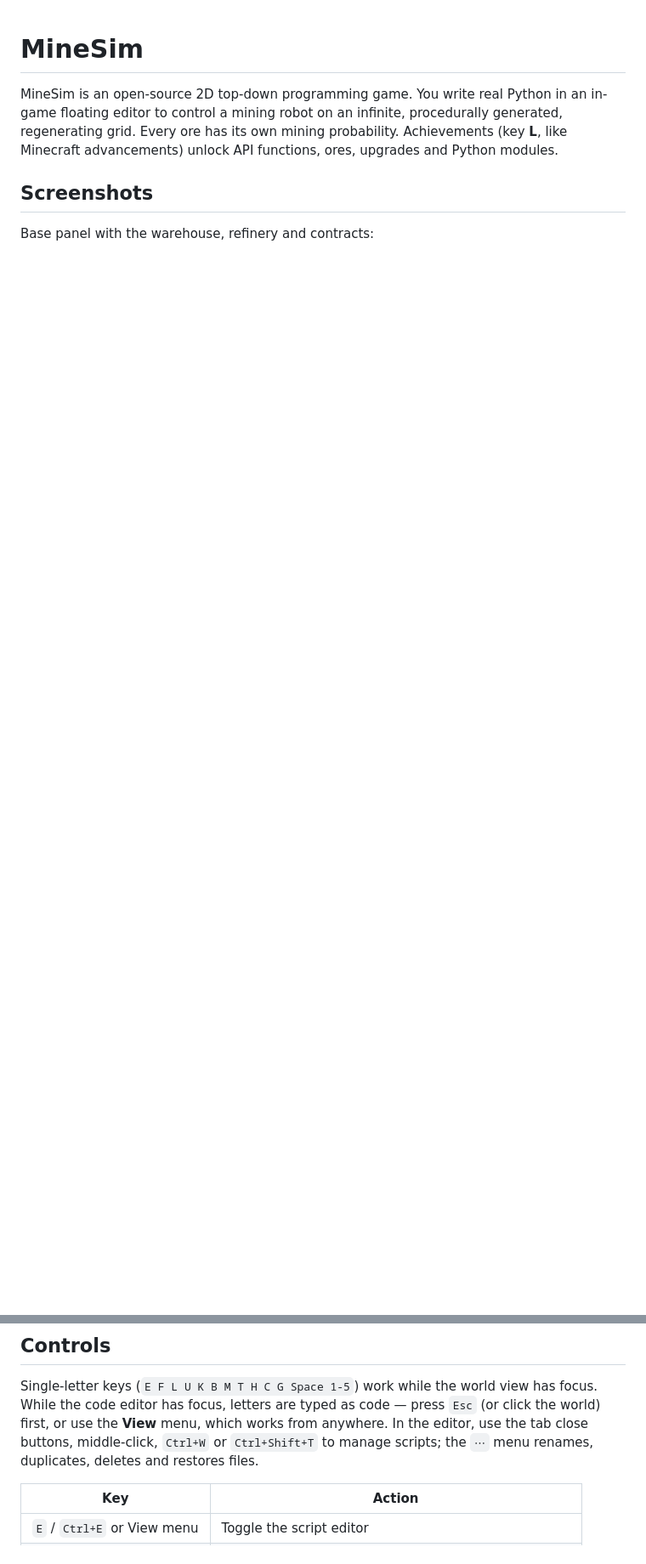
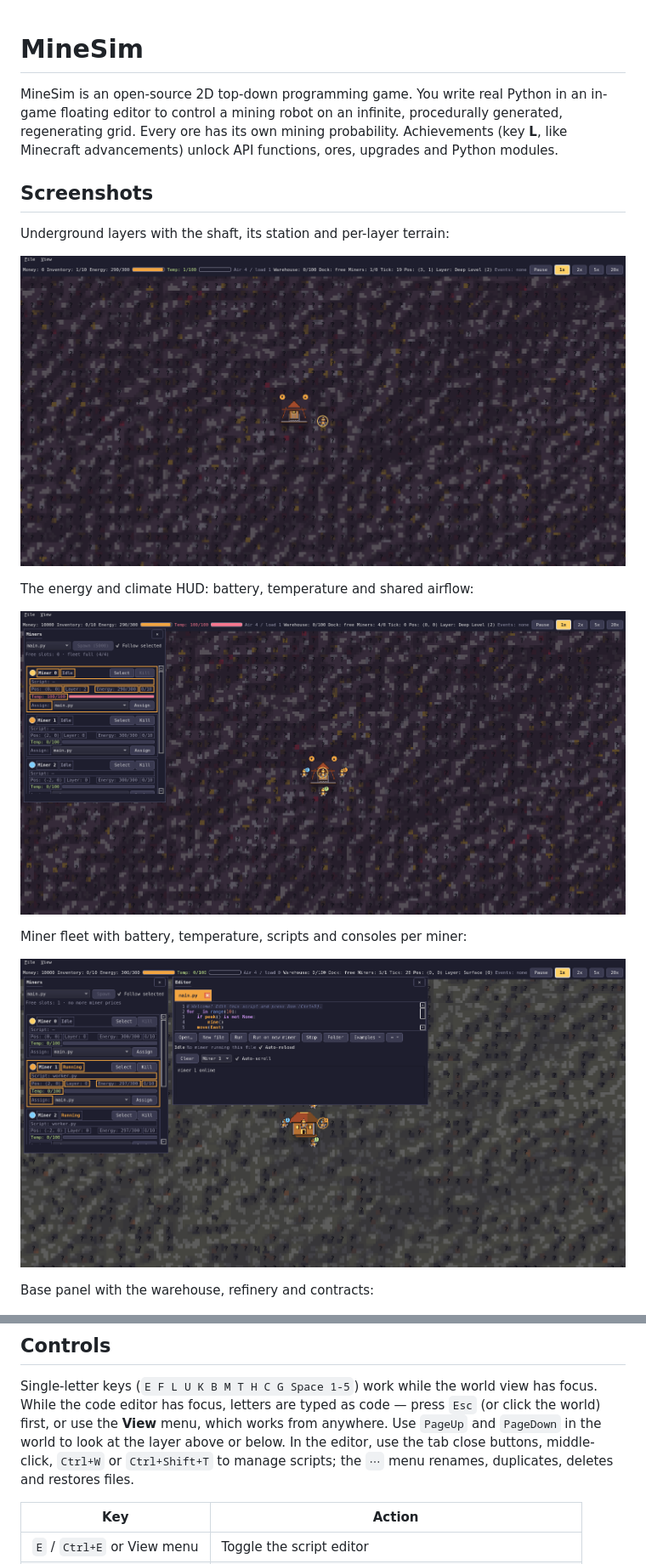
Before and after one commit to alexpr4587/MineSim, a Markdown page: README.md, 2 parts joined by grey strips. Shown at 85% size. Drawn GitHub-style; pictures changed too: docs/screenshot-climate.png (added), docs/screenshot-layers.png (added), docs/screenshot-miners.png; blank space fills up the shorter version.

```diff
--- a/README.md
+++ b/README.md
@@ -8,6 +8,18 @@ functions, ores, upgrades and Python modules.
 
 ## Screenshots
 
+Underground layers with the shaft, its station and per-layer terrain:
+
+![MineSim underground layers](docs/screenshot-layers.png)
+
+The energy and climate HUD: battery, temperature and shared airflow:
+
+![MineSim energy and climate HUD](docs/screenshot-climate.png)
+
+Miner fleet with battery, temperature, scripts and consoles per miner:
+
+![MineSim miners](docs/screenshot-miners.png)
+
 Base panel with the warehouse, refinery and contracts:
 
 ![MineSim base panel](docs/screenshot.png)
@@ -59,7 +74,8 @@ Miner fleet with a script and console per miner:
 Single-letter keys (`E F L U K B M T H C G Space 1-5`) work while the world
 view has focus. While the code editor has focus, letters are typed as code —
 press `Esc` (or click the world) first, or use the **View** menu, which works
-from anywhere. In the editor, use the tab close buttons, middle-click, `Ctrl+W`
+from anywhere. Use `PageUp` and `PageDown` in the world to look at the layer
+above or below. In the editor, use the tab close buttons, middle-click, `Ctrl+W`
 or `Ctrl+Shift+T` to manage scripts; the `⋯` menu renames, duplicates, deletes
 and restores files.
 
```
Also changed, not shown: other parts of README.md (+16 -12 lines), .github/pull_request_template.md (+8 -7 lines), CHANGELOG.md (+26 -0 lines), 7 other files.
